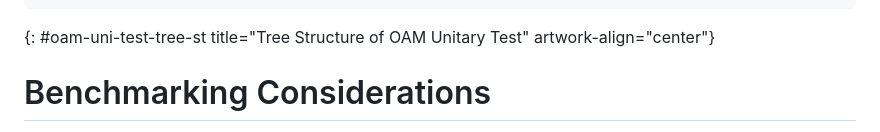
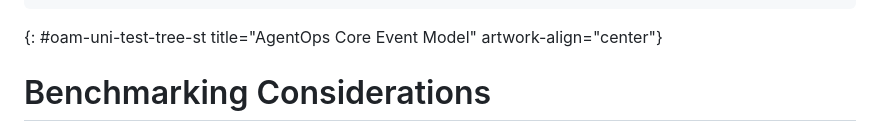
Before and after one commit to billwuqin/agentops-observability, a Markdown page: draft-pei-opsawg-agentops-observability.md, the part around the change. GitHub-like rendering.

```diff
--- a/draft-pei-opsawg-agentops-observability.md
+++ b/draft-pei-opsawg-agentops-observability.md
@@ -407,7 +407,7 @@ carried by existing telemetry systems.
      provenance: "observed" / "self-reported" / "derived"
    }
 ~~~~
-{: #oam-uni-test-tree-st title="Tree Structure of OAM Unitary Test" artwork-align="center"}
+{: #oam-uni-test-tree-st title="AgentOps Core Event Model" artwork-align="center"}
 
 #  Benchmarking Considerations
 
```
